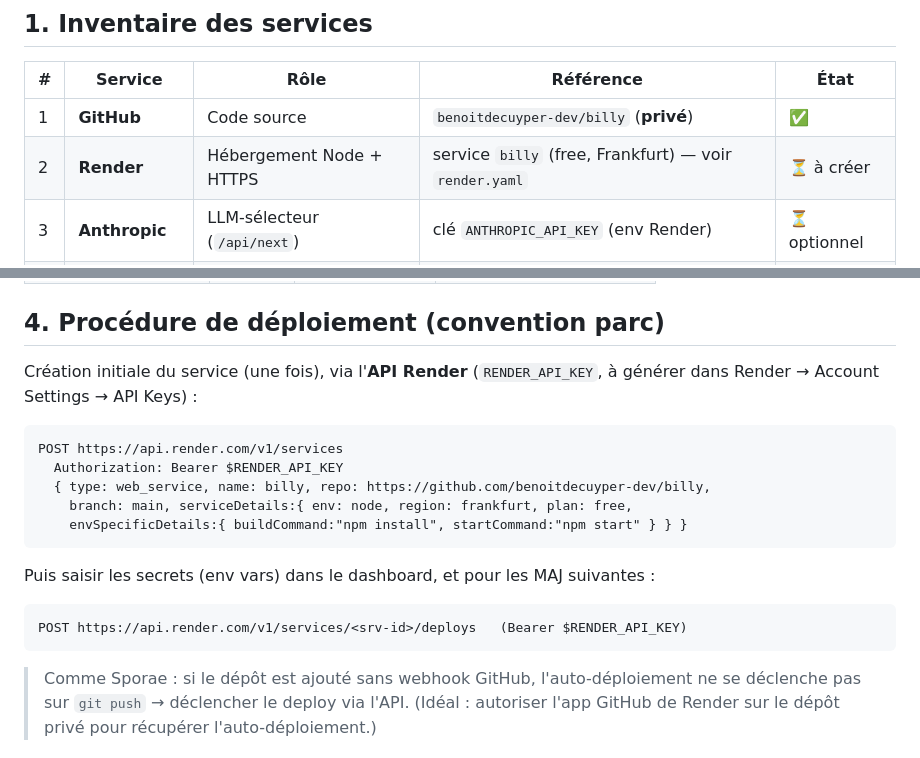
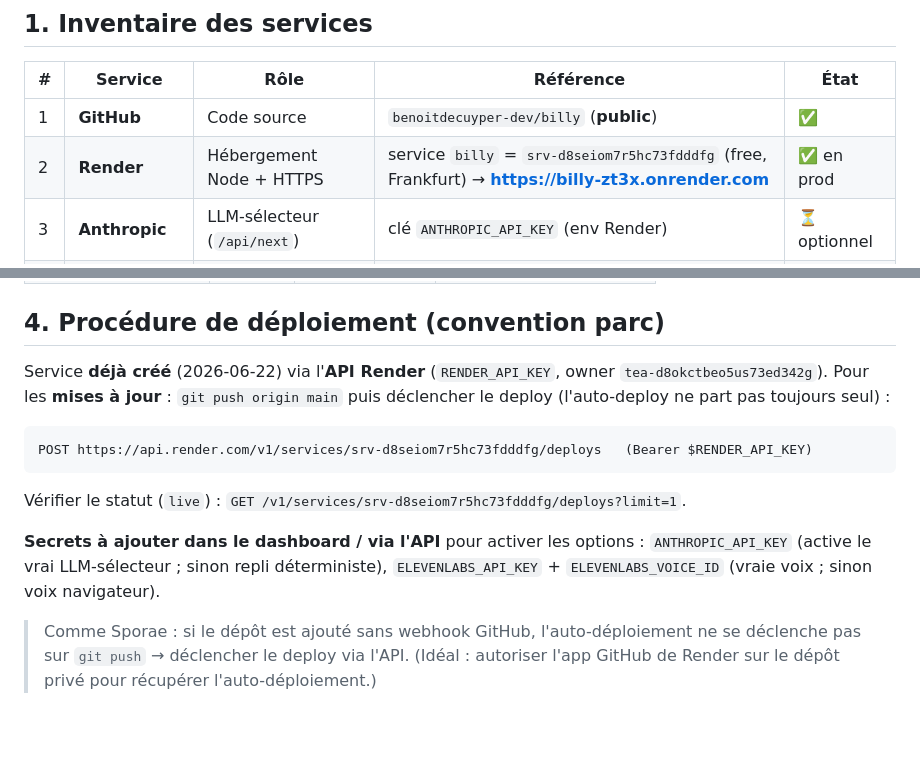
Before and after one commit to benoitdecuyper-dev/billy, a Markdown page: docs/05-deploiement-cartographie.md, 2 parts joined by grey strips. Rendered like a GitHub page; blank space fills up the shorter version.

Commit message:
docs: cartographie Billy as-built (service Render live)
Co-Authored-By: Claude Opus 4.8 (1M context) <noreply@anthropic.com>

````diff
--- a/docs/05-deploiement-cartographie.md
+++ b/docs/05-deploiement-cartographie.md
@@ -8,8 +8,8 @@
 
 | # | Service | Rôle | Référence | État |
 |---|---------|------|-----------|------|
-| 1 | **GitHub** | Code source | `benoitdecuyper-dev/billy` (**privé**) | ✅ |
-| 2 | **Render** | Hébergement Node + HTTPS | service `billy` (free, Frankfurt) — voir `render.yaml` | ⏳ à créer |
+| 1 | **GitHub** | Code source | `benoitdecuyper-dev/billy` (**public**) | ✅ |
+| 2 | **Render** | Hébergement Node + HTTPS | service `billy` = `srv-d8seiom7r5hc73fdddfg` (free, Frankfurt) → **https://billy-zt3x.onrender.com** | ✅ en prod |
 | 3 | **Anthropic** | LLM-sélecteur (`/api/next`) | clé `ANTHROPIC_API_KEY` (env Render) | ⏳ optionnel |
 | 4 | **ElevenLabs** | Voix Billy (`/api/tts`) | `ELEVENLABS_*` (env Render) | ⏳ optionnel |
 
@@ -35,19 +35,17 @@ Render fournit le TLS au edge.
 
 ## 4. Procédure de déploiement (convention parc)
 
-Création initiale du service (une fois), via l'**API Render** (`RENDER_API_KEY`, à générer dans
-Render → Account Settings → API Keys) :
+Service **déjà créé** (2026-06-22) via l'**API Render** (`RENDER_API_KEY`, owner
+`tea-d8okctbeo5us73ed342g`). Pour les **mises à jour** : `git push origin main` puis déclencher le
+deploy (l'auto-deploy ne part pas toujours seul) :
 ```
-POST https://api.render.com/v1/services
-  Authorization: Bearer $RENDER_API_KEY
-  { type: web_service, name: billy, repo: https://github.com/benoitdecuyper-dev/billy,
-    branch: main, serviceDetails:{ env: node, region: frankfurt, plan: free,
-    envSpecificDetails:{ buildCommand:"npm install", startCommand:"npm start" } } }
+POST https://api.render.com/v1/services/srv-d8seiom7r5hc73fdddfg/deploys   (Bearer $RENDER_API_KEY)
 ```
-Puis saisir les secrets (env vars) dans le dashboard, et pour les MAJ suivantes :
-```
-POST https://api.render.com/v1/services/<srv-id>/deploys   (Bearer $RENDER_API_KEY)
-```
+Vérifier le statut (`live`) : `GET /v1/services/srv-d8seiom7r5hc73fdddfg/deploys?limit=1`.
+
+**Secrets à ajouter dans le dashboard / via l'API** pour activer les options :
+`ANTHROPIC_API_KEY` (active le vrai LLM-sélecteur ; sinon repli déterministe),
+`ELEVENLABS_API_KEY` + `ELEVENLABS_VOICE_ID` (vraie voix ; sinon voix navigateur).
 > Comme Sporae : si le dépôt est ajouté sans webhook GitHub, l'auto-déploiement ne se déclenche
 > pas sur `git push` → déclencher le deploy via l'API. (Idéal : autoriser l'app GitHub de Render
 > sur le dépôt privé pour récupérer l'auto-déploiement.)
````
